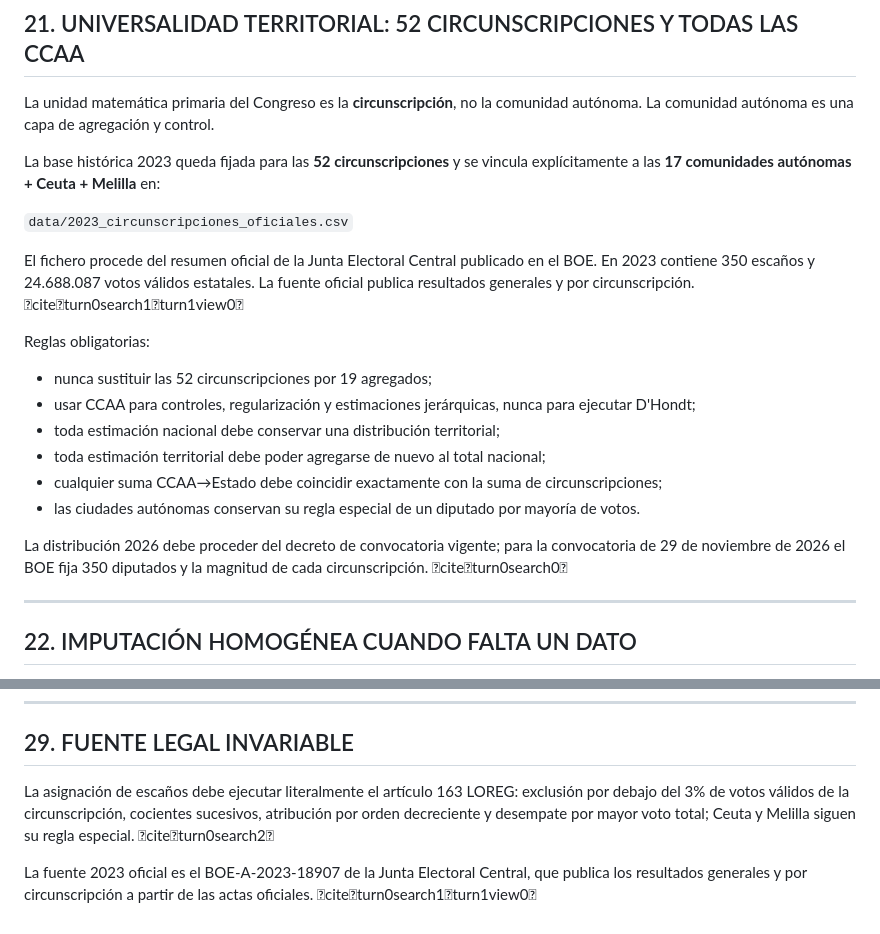
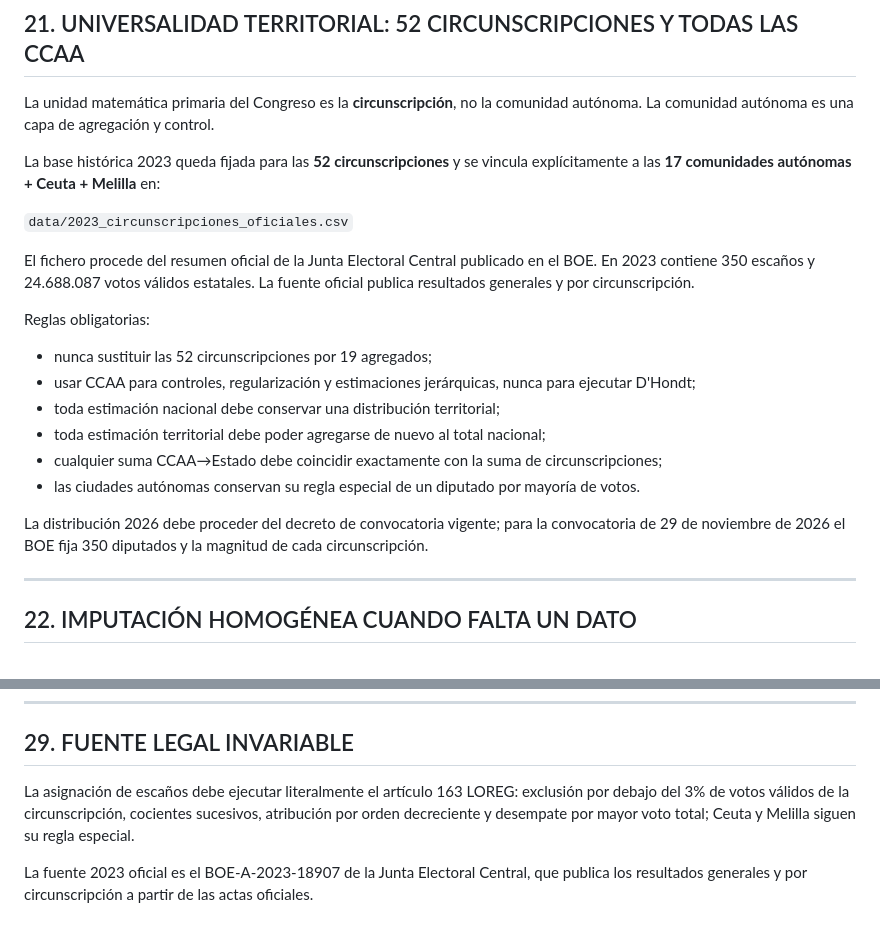
Before and after one commit to DrRomanSalvador/coalicion, a Markdown page: README.md, 2 parts joined by grey strips. Rendered like a GitHub page.

Commit message:
Limpiar referencias de interfaz del protocolo

```diff
--- a/README.md
+++ b/README.md
@@ -422,7 +422,7 @@ La base histórica 2023 queda fijada para las **52 circunscripciones** y se vinc
 
 `data/2023_circunscripciones_oficiales.csv`
 
-El fichero procede del resumen oficial de la Junta Electoral Central publicado en el BOE. En 2023 contiene 350 escaños y 24.688.087 votos válidos estatales. La fuente oficial publica resultados generales y por circunscripción. citeturn0search1turn1view0
+El fichero procede del resumen oficial de la Junta Electoral Central publicado en el BOE. En 2023 contiene 350 escaños y 24.688.087 votos válidos estatales. La fuente oficial publica resultados generales y por circunscripción.
 
 Reglas obligatorias:
 
@@ -433,7 +433,7 @@ Reglas obligatorias:
 - cualquier suma CCAA→Estado debe coincidir exactamente con la suma de circunscripciones;
 - las ciudades autónomas conservan su regla especial de un diputado por mayoría de votos.
 
-La distribución 2026 debe proceder del decreto de convocatoria vigente; para la convocatoria de 29 de noviembre de 2026 el BOE fija 350 diputados y la magnitud de cada circunscripción. citeturn0search0
+La distribución 2026 debe proceder del decreto de convocatoria vigente; para la convocatoria de 29 de noviembre de 2026 el BOE fija 350 diputados y la magnitud de cada circunscripción.
 
 ---
 
@@ -607,6 +607,6 @@ Una actualización posterior crea una nueva versión y nunca reescribe retrospec
 
 ## 29. FUENTE LEGAL INVARIABLE
 
-La asignación de escaños debe ejecutar literalmente el artículo 163 LOREG: exclusión por debajo del 3% de votos válidos de la circunscripción, cocientes sucesivos, atribución por orden decreciente y desempate por mayor voto total; Ceuta y Melilla siguen su regla especial. citeturn0search2
+La asignación de escaños debe ejecutar literalmente el artículo 163 LOREG: exclusión por debajo del 3% de votos válidos de la circunscripción, cocientes sucesivos, atribución por orden decreciente y desempate por mayor voto total; Ceuta y Melilla siguen su regla especial.
 
-La fuente 2023 oficial es el BOE-A-2023-18907 de la Junta Electoral Central, que publica los resultados generales y por circunscripción a partir de las actas oficiales. citeturn0search1turn1view0
+La fuente 2023 oficial es el BOE-A-2023-18907 de la Junta Electoral Central, que publica los resultados generales y por circunscripción a partir de las actas oficiales.
```
